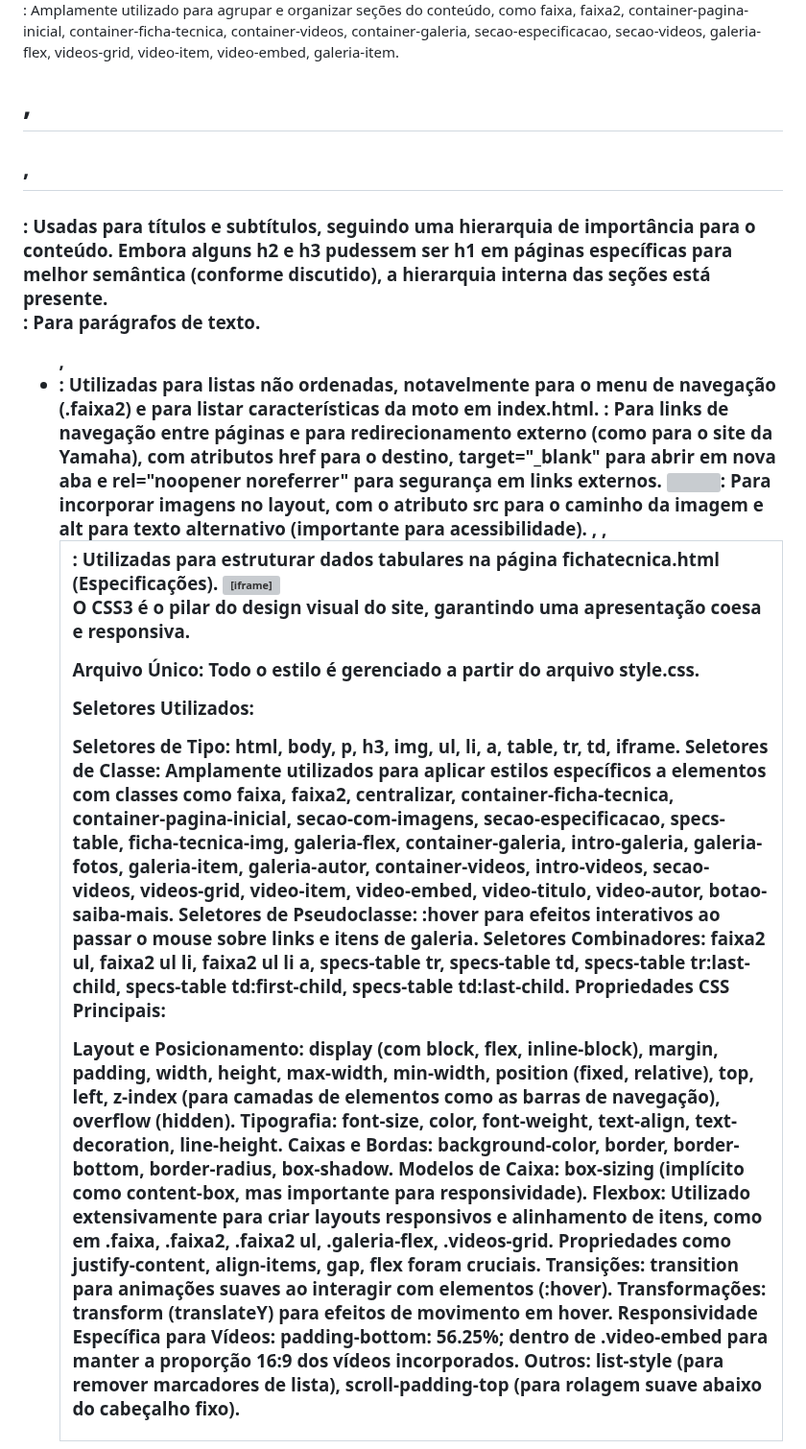
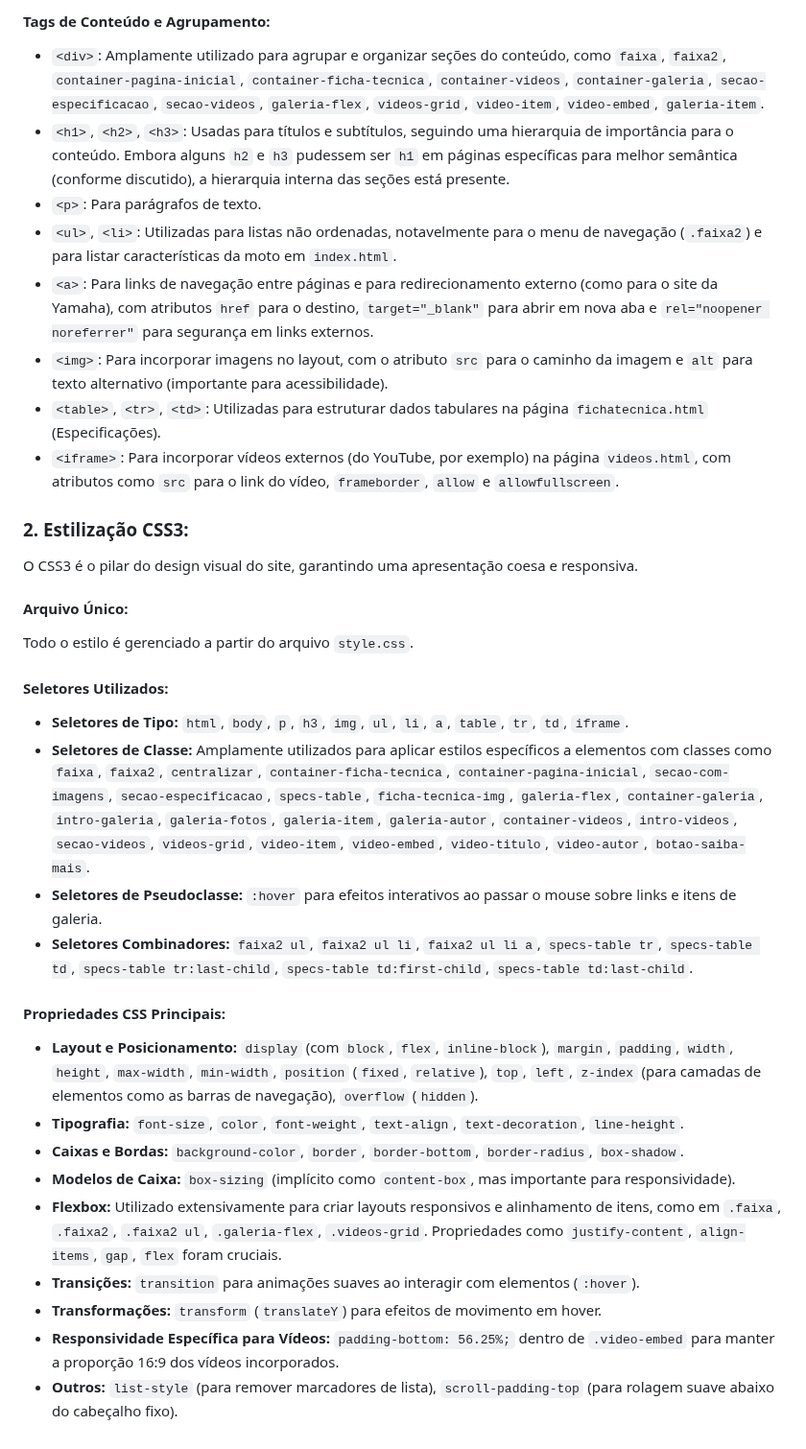
Before and after one commit to jfvs013/atividade-04-web, a Markdown page: README.md, the part around one of its changes. Shown at 96% size. GitHub-like rendering; grey boxes are pictures that could not be loaded.

```diff
--- a/README.md
+++ b/README.md
@@ -64,32 +65,38 @@ Tags de Conteúdo e Agrupamento:
 
-<div>: Amplamente utilizado para agrupar e organizar seções do conteúdo, como faixa, faixa2, container-pagina-inicial, container-ficha-tecnica, container-videos, container-galeria, secao-especificacao, secao-videos, galeria-flex, videos-grid, video-item, video-embed, galeria-item.
-<h1>, <h2>, <h3>: Usadas para títulos e subtítulos, seguindo uma hierarquia de importância para o conteúdo. Embora alguns h2 e h3 pudessem ser h1 em páginas específicas para melhor semântica (conforme discutido), a hierarquia interna das seções está presente.
-<p>: Para parágrafos de texto.
-<ul>, <li>: Utilizadas para listas não ordenadas, notavelmente para o menu de navegação (.faixa2) e para listar características da moto em index.html.
-<a>: Para links de navegação entre páginas e para redirecionamento externo (como para o site da Yamaha), com atributos href para o destino, target="_blank" para abrir em nova aba e rel="noopener noreferrer" para segurança em links externos.
-<img>: Para incorporar imagens no layout, com o atributo src para o caminho da imagem e alt para texto alternativo (importante para acessibilidade).
-<table>, <tr>, <td>: Utilizadas para estruturar dados tabulares na página fichatecnica.html (Especificações).
-<iframe>: Para incorporar vídeos externos (do YouTube, por exemplo) na página videos.html, com atributos como src para o link do vídeo, frameborder, allow e allowfullscreen.
-2. Estilização CSS3:
+#### Tags de Conteúdo e Agrupamento:
+
+* `<div>`: Amplamente utilizado para agrupar e organizar seções do conteúdo, como `faixa`, `faixa2`, `container-pagina-inicial`, `container-ficha-tecnica`, `container-videos`, `container-galeria`, `secao-especificacao`, `secao-videos`, `galeria-flex`, `videos-grid`, `video-item`, `video-embed`, `galeria-item`.
+* `<h1>`, `<h2>`, `<h3>`: Usadas para títulos e subtítulos, seguindo uma hierarquia de importância para o conteúdo. Embora alguns `h2` e `h3` pudessem ser `h1` em páginas específicas para melhor semântica (conforme discutido), a hierarquia interna das seções está presente.
+* `<p>`: Para parágrafos de texto.
+* `<ul>`, `<li>`: Utilizadas para listas não ordenadas, notavelmente para o menu de navegação (`.faixa2`) e para listar características da moto em `index.html`.
+* `<a>`: Para links de navegação entre páginas e para redirecionamento externo (como para o site da Yamaha), com atributos `href` para o destino, `target="_blank"` para abrir em nova aba e `rel="noopener noreferrer"` para segurança em links externos.
+* `<img>`: Para incorporar imagens no layout, com o atributo `src` para o caminho da imagem e `alt` para texto alternativo (importante para acessibilidade).
+* `<table>`, `<tr>`, `<td>`: Utilizadas para estruturar dados tabulares na página `fichatecnica.html` (Especificações).
+* `<iframe>`: Para incorporar vídeos externos (do YouTube, por exemplo) na página `videos.html`, com atributos como `src` para o link do vídeo, `frameborder`, `allow` e `allowfullscreen`.
+
+### 2. Estilização CSS3:
 
 O CSS3 é o pilar do design visual do site, garantindo uma apresentação coesa e responsiva.
 
-Arquivo Único: Todo o estilo é gerenciado a partir do arquivo style.css.
+#### Arquivo Único:
 
-Seletores Utilizados:
+Todo o estilo é gerenciado a partir do arquivo `style.css`.
 
-Seletores de Tipo: html, body, p, h3, img, ul, li, a, table, tr, td, iframe.
-Seletores de Classe: Amplamente utilizados para aplicar estilos específicos a elementos com classes como faixa, faixa2, centralizar, container-ficha-tecnica, container-pagina-inicial, secao-com-imagens, secao-especificacao, specs-table, ficha-tecnica-img, galeria-flex, container-galeria, intro-galeria, galeria-fotos, galeria-item, galeria-autor, container-videos, intro-videos, secao-videos, videos-grid, video-item, video-embed, video-titulo, video-autor, botao-saiba-mais.
-Seletores de Pseudoclasse: :hover para efeitos interativos ao passar o mouse sobre links e itens de galeria.
-Seletores Combinadores: faixa2 ul, faixa2 ul li, faixa2 ul li a, specs-table tr, specs-table td, specs-table tr:last-child, specs-table td:first-child, specs-table td:last-child.
-Propriedades CSS Principais:
+#### Seletores Utilizados:
 
-Layout e Posicionamento: display (com block, flex, inline-block), margin, padding, width, height, max-width, min-width, position (fixed, relative), top, left, z-index (para camadas de elementos como as barras de navegação), overflow (hidden).
-Tipografia: font-size, color, font-weight, text-align, text-decoration, line-height.
-Caixas e Bordas: background-color, border, border-bottom, border-radius, box-shadow.
-Modelos de Caixa: box-sizing (implícito como content-box, mas importante para responsividade).
-Flexbox: Utilizado extensivamente para criar layouts responsivos e alinhamento de itens, como em .faixa, .faixa2, .faixa2 ul, .galeria-flex, .videos-grid. Propriedades como justify-content, align-items, gap, flex foram cruciais.
-Transições: transition para animações suaves ao interagir com elementos (:hover).
-Transformações: transform (translateY) para efeitos de movimento em hover.
-Responsividade Específica para Vídeos: padding-bottom: 56.25%; dentro de .video-embed para manter a proporção 16:9 dos vídeos incorporados.
-Outros: list-style (para remover marcadores de lista), scroll-padding-top (para rolagem suave abaixo do cabeçalho fixo).
+* **Seletores de Tipo:** `html`, `body`, `p`, `h3`, `img`, `ul`, `li`, `a`, `table`, `tr`, `td`, `iframe`.
+* **Seletores de Classe:** Amplamente utilizados para aplicar estilos específicos a elementos com classes como `faixa`, `faixa2`, `centralizar`, `container-ficha-tecnica`, `container-pagina-inicial`, `secao-com-imagens`, `secao-especificacao`, `specs-table`, `ficha-tecnica-img`, `galeria-flex`, `container-galeria`, `intro-galeria`, `galeria-fotos`, `galeria-item`, `galeria-autor`, `container-videos`, `intro-videos`, `secao-videos`, `videos-grid`, `video-item`, `video-embed`, `video-titulo`, `video-autor`, `botao-saiba-mais`.
+* **Seletores de Pseudoclasse:** `:hover` para efeitos interativos ao passar o mouse sobre links e itens de galeria.
+* **Seletores Combinadores:** `faixa2 ul`, `faixa2 ul li`, `faixa2 ul li a`, `specs-table tr`, `specs-table td`, `specs-table tr:last-child`, `specs-table td:first-child`, `specs-table td:last-child`.
+
+#### Propriedades CSS Principais:
+
+* **Layout e Posicionamento:** `display` (com `block`, `flex`, `inline-block`), `margin`, `padding`, `width`, `height`, `max-width`, `min-width`, `position` (`fixed`, `relative`), `top`, `left`, `z-index` (para camadas de elementos como as barras de navegação), `overflow` (`hidden`).
+* **Tipografia:** `font-size`, `color`, `font-weight`, `text-align`, `text-decoration`, `line-height`.
+* **Caixas e Bordas:** `background-color`, `border`, `border-bottom`, `border-radius`, `box-shadow`.
+* **Modelos de Caixa:** `box-sizing` (implícito como `content-box`, mas importante para responsividade).
+* **Flexbox:** Utilizado extensivamente para criar layouts responsivos e alinhamento de itens, como em `.faixa`, `.faixa2`, `.faixa2 ul`, `.galeria-flex`, `.videos-grid`. Propriedades como `justify-content`, `align-items`, `gap`, `flex` foram cruciais.
+* **Transições:** `transition` para animações suaves ao interagir com elementos (`:hover`).
+* **Transformações:** `transform` (`translateY`) para efeitos de movimento em hover.
+* **Responsividade Específica para Vídeos:** `padding-bottom: 56.25%;` dentro de `.video-embed` para manter a proporção 16:9 dos vídeos incorporados.
+* **Outros:** `list-style` (para remover marcadores de lista), `scroll-padding-top` (para rolagem suave abaixo do cabeçalho fixo).
```
Also changed, not shown: other parts of README.md (+39 -38 lines).
